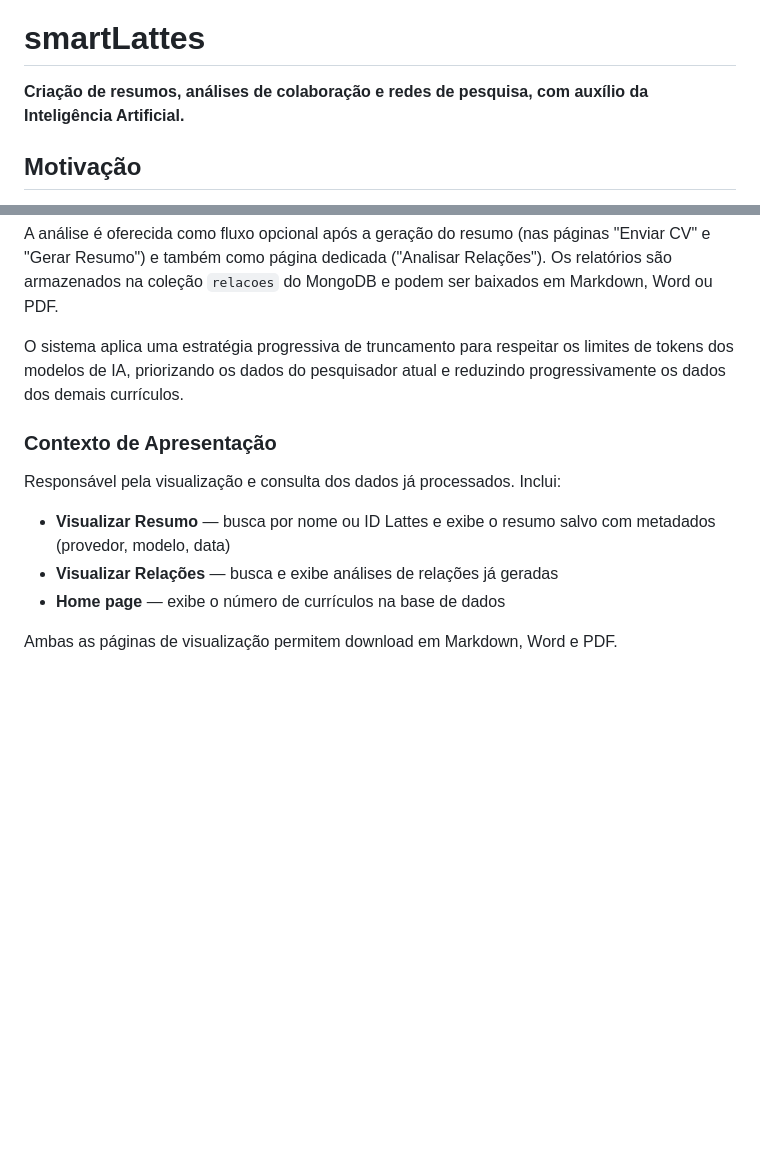
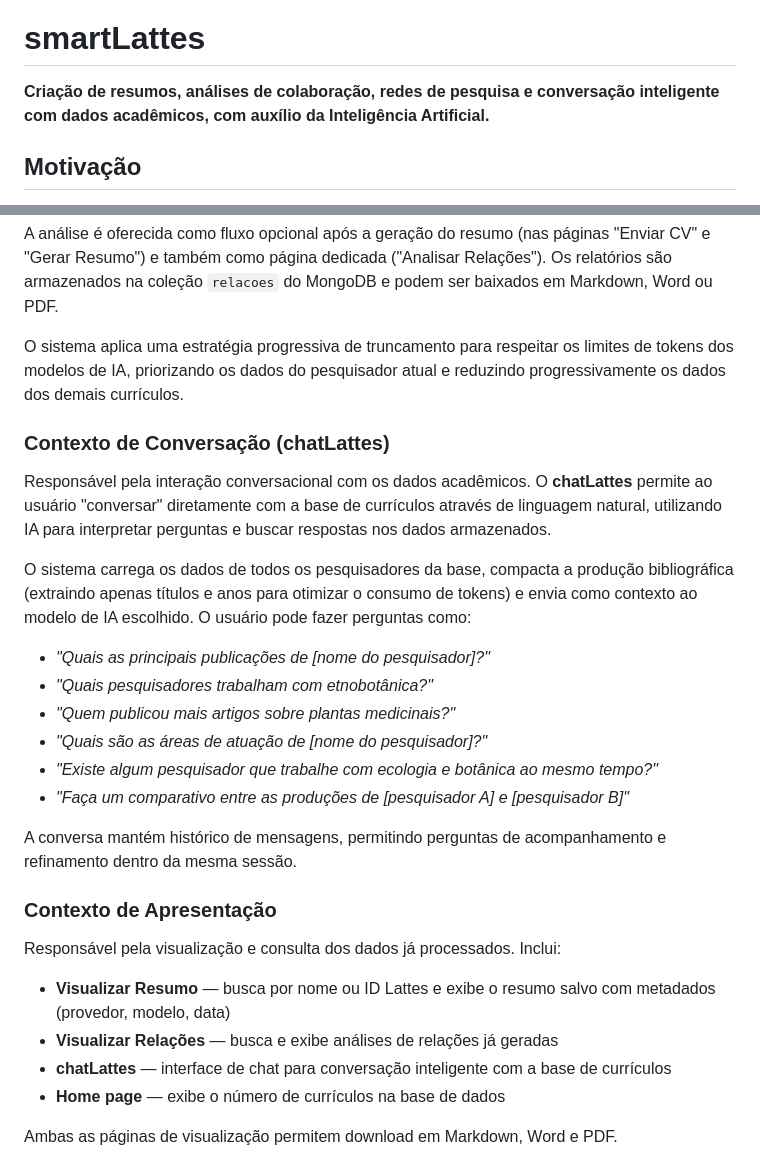
Before and after one commit to edalcin/smartLattes, a Markdown page: README.md, 2 parts joined by grey strips. Rendered like a GitHub page; blank space fills up the shorter version.

Commit message:
Update README with chatLattes feature and usage examples
Co-Authored-By: Claude Opus 4.6 <noreply@anthropic.com>

```diff
--- a/README.md
+++ b/README.md
@@ -4,7 +4,7 @@
 
 <h1 align="left">smartLattes</h1>
 
-<p align="left"><strong>Criação de resumos, análises de colaboração e redes de pesquisa, com auxílio da Inteligência Artificial.</strong></p>
+<p align="left"><strong>Criação de resumos, análises de colaboração, redes de pesquisa e conversação inteligente com dados acadêmicos, com auxílio da Inteligência Artificial.</strong></p>
 
 ## Motivação
 
@@ -61,12 +61,28 @@ A análise é oferecida como fluxo opcional após a geração do resumo (nas pá
 
 O sistema aplica uma estratégia progressiva de truncamento para respeitar os limites de tokens dos modelos de IA, priorizando os dados do pesquisador atual e reduzindo progressivamente os dados dos demais currículos.
 
+### Contexto de Conversação (chatLattes)
+
+Responsável pela interação conversacional com os dados acadêmicos. O **chatLattes** permite ao usuário "conversar" diretamente com a base de currículos através de linguagem natural, utilizando IA para interpretar perguntas e buscar respostas nos dados armazenados.
+
+O sistema carrega os dados de todos os pesquisadores da base, compacta a produção bibliográfica (extraindo apenas títulos e anos para otimizar o consumo de tokens) e envia como contexto ao modelo de IA escolhido. O usuário pode fazer perguntas como:
+
+- *"Quais as principais publicações de [nome do pesquisador]?"*
+- *"Quais pesquisadores trabalham com etnobotânica?"*
+- *"Quem publicou mais artigos sobre plantas medicinais?"*
+- *"Quais são as áreas de atuação de [nome do pesquisador]?"*
+- *"Existe algum pesquisador que trabalhe com ecologia e botânica ao mesmo tempo?"*
+- *"Faça um comparativo entre as produções de [pesquisador A] e [pesquisador B]"*
+
+A conversa mantém histórico de mensagens, permitindo perguntas de acompanhamento e refinamento dentro da mesma sessão.
+
 ### Contexto de Apresentação
 
 Responsável pela visualização e consulta dos dados já processados. Inclui:
 
 - **Visualizar Resumo** — busca por nome ou ID Lattes e exibe o resumo salvo com metadados (provedor, modelo, data)
 - **Visualizar Relações** — busca e exibe análises de relações já geradas
+- **chatLattes** — interface de chat para conversação inteligente com a base de currículos
 - **Home page** — exibe o número de currículos na base de dados
 
 Ambas as páginas de visualização permitem download em Markdown, Word e PDF.
```
Also changed, not shown: other parts of README.md (+6 -4 lines).
